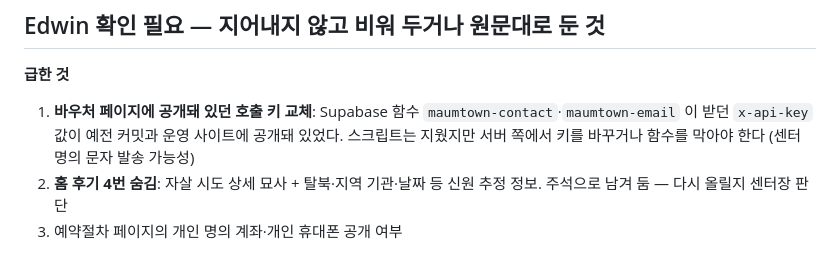
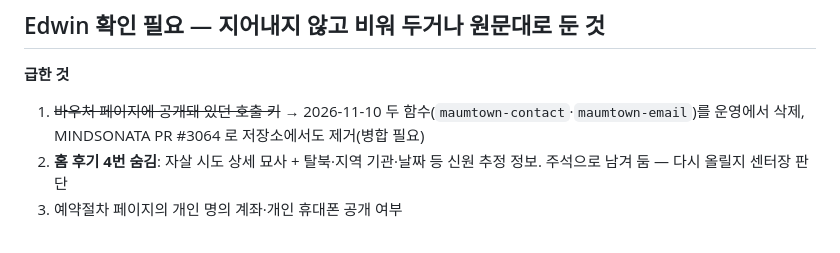
Before and after one commit to edwinnam/maumtown, a Markdown page: docs/site-improvement/result.md, the part around the change. GitHub-like rendering.

Commit message:
docs: 노출 키 항목 — 함수 삭제로 처리
Co-Authored-By: Claude Opus 5.5 <noreply@anthropic.com>

```diff
--- a/docs/site-improvement/result.md
+++ b/docs/site-improvement/result.md
@@ -43,7 +43,7 @@
 ## Edwin 확인 필요 — 지어내지 않고 비워 두거나 원문대로 둔 것
 
 **급한 것**
-1. **바우처 페이지에 공개돼 있던 호출 키 교체**: Supabase 함수 `maumtown-contact`·`maumtown-email` 이 받던 `x-api-key` 값이 예전 커밋과 운영 사이트에 공개돼 있었다. 스크립트는 지웠지만 서버 쪽에서 키를 바꾸거나 함수를 막아야 한다 (센터 명의 문자 발송 가능성)
+1. ~~바우처 페이지에 공개돼 있던 호출 키~~ → 2026-11-10 두 함수(`maumtown-contact`·`maumtown-email`)를 운영에서 삭제, MINDSONATA PR #3064 로 저장소에서도 제거(병합 필요)
 2. **홈 후기 4번 숨김**: 자살 시도 상세 묘사 + 탈북·지역 기관·날짜 등 신원 추정 정보. 주석으로 남겨 둠 — 다시 올릴지 센터장 판단
 3. 예약절차 페이지의 개인 명의 계좌·개인 휴대폰 공개 여부
 
```
